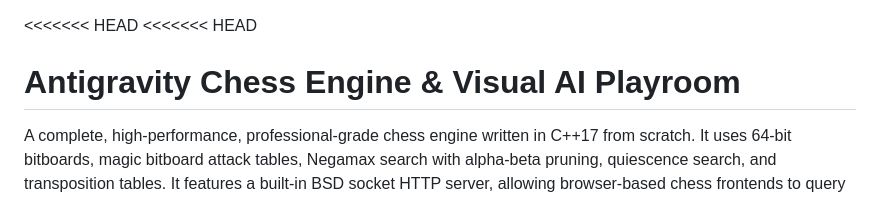
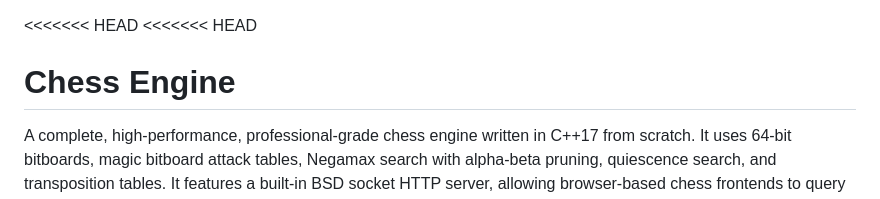
Before and after one commit to varad-oss/chess-engine, a Markdown page: README.md, the part around the change. Drawn GitHub-style.

Commit message:
Change project title to 'Chess Engine'
Updated project title in README to 'Chess Engine'.

```diff
--- a/README.md
+++ b/README.md
@@ -1,6 +1,6 @@
 <<<<<<< HEAD
 <<<<<<< HEAD
-# Antigravity Chess Engine & Visual AI Playroom
+# Chess Engine
 
 A complete, high-performance, professional-grade chess engine written in C++17 from scratch. It uses 64-bit bitboards, magic bitboard attack tables, Negamax search with alpha-beta pruning, quiescence search, and transposition tables. It features a built-in BSD socket HTTP server, allowing browser-based chess frontends to query the AI directly.
 
```
